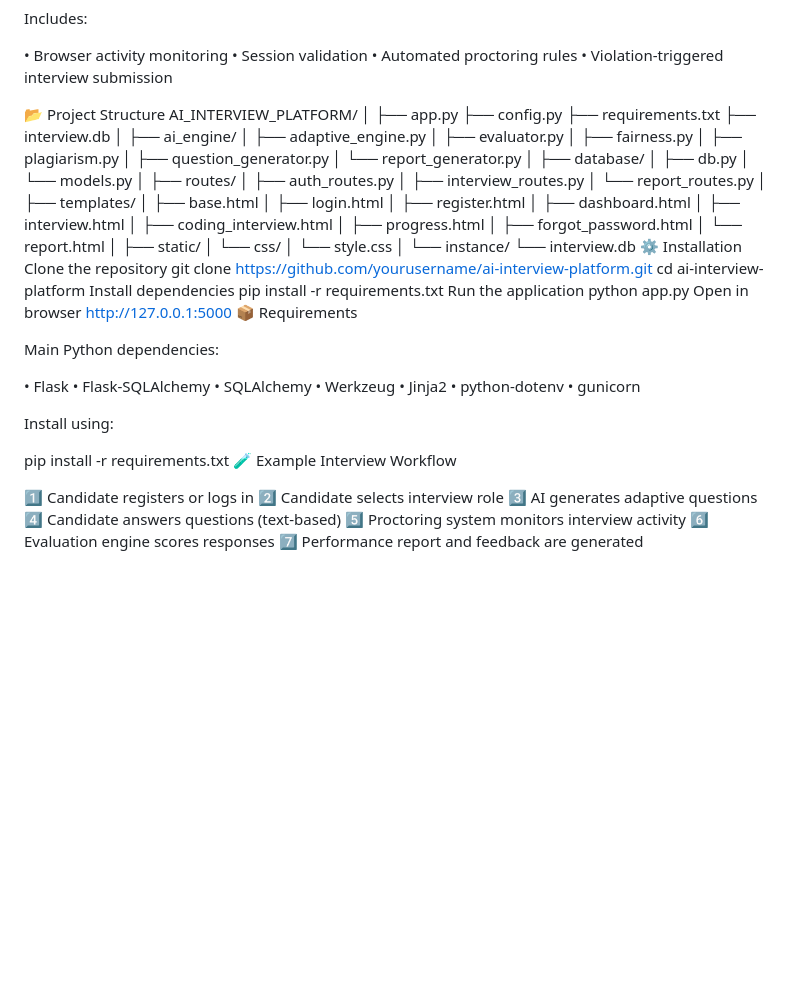
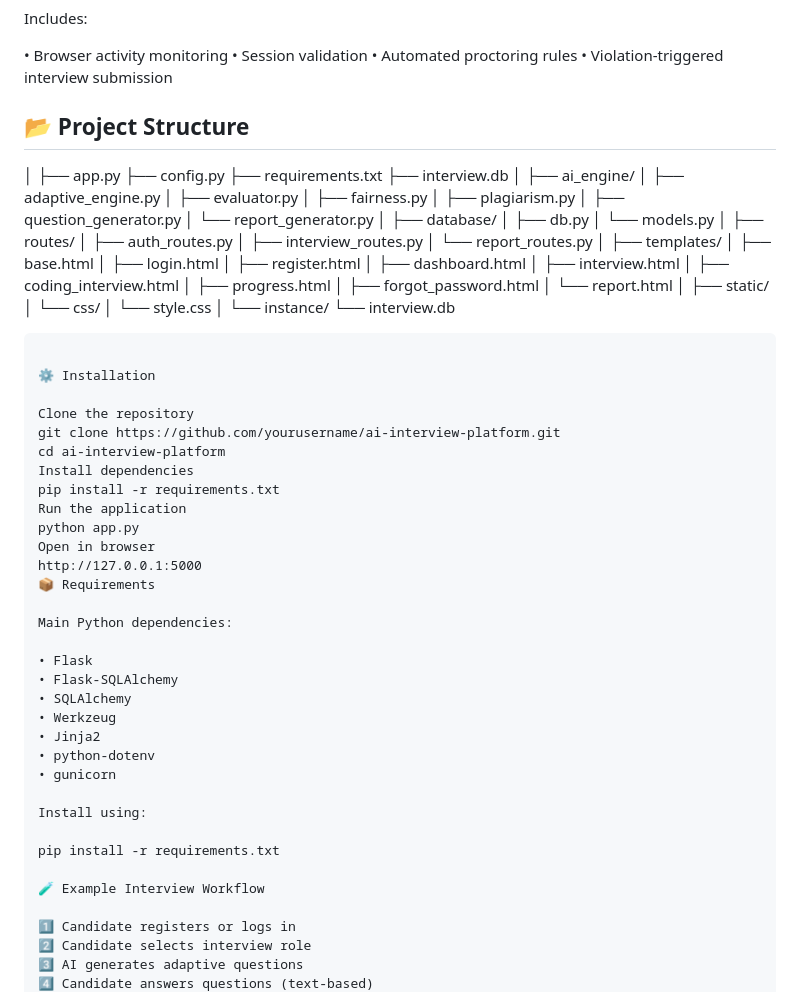
Before and after one commit to Mvkarthikeya07/Ai_interview_platform, a Markdown page: README.md, the part around the change. Drawn GitHub-style; blank space fills up the shorter version.

````diff
--- a/README.md
+++ b/README.md
@@ -303,8 +303,7 @@ Includes:
 • Automated proctoring rules
 • Violation-triggered interview submission
 
-📂 Project Structure
-AI_INTERVIEW_PLATFORM/
+## 📂 Project Structure
 │
 ├── app.py
 ├── config.py
@@ -345,7 +344,10 @@ AI_INTERVIEW_PLATFORM/
 │
 └── instance/
     └── interview.db
+```
+
 ⚙️ Installation
+
 Clone the repository
 git clone https://github.com/yourusername/ai-interview-platform.git
 cd ai-interview-platform
@@ -370,6 +372,7 @@ Main Python dependencies:
 Install using:
 
 pip install -r requirements.txt
+
 🧪 Example Interview Workflow
 
 1️⃣ Candidate registers or logs in
````
